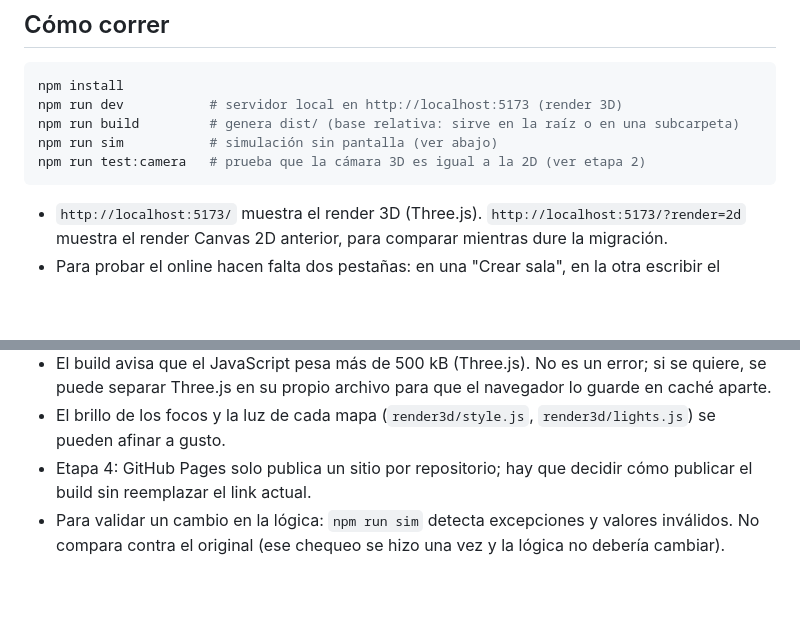
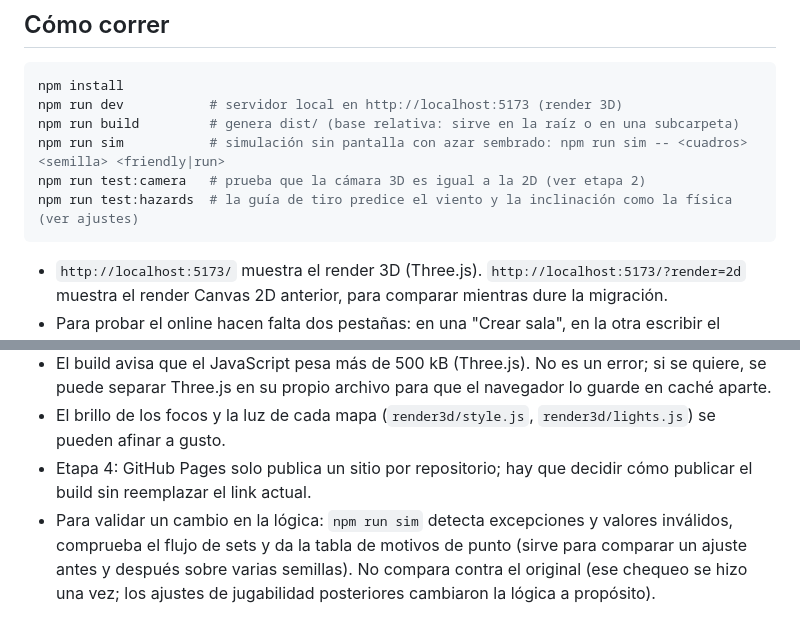
Before and after one commit to matric1113-jpg/PADEL-V2, a Markdown page: NOTAS.md, 2 parts joined by grey strips. Rendered like a GitHub page; blank space fills up the shorter version.

````diff
--- a/NOTAS.md
+++ b/NOTAS.md
@@ -8,8 +8,9 @@ Rama de trabajo: `threejs`. `main` (y el link de GitHub Pages) sigue mostrando l
 npm install
 npm run dev           # servidor local en http://localhost:5173 (render 3D)
 npm run build         # genera dist/ (base relativa: sirve en la raíz o en una subcarpeta)
-npm run sim           # simulación sin pantalla (ver abajo)
+npm run sim           # simulación sin pantalla con azar sembrado: npm run sim -- <cuadros> <semilla> <friendly|run>
 npm run test:camera   # prueba que la cámara 3D es igual a la 2D (ver etapa 2)
+npm run test:hazards  # la guía de tiro predice el viento y la inclinación como la física (ver ajustes)
 ```
 
 - `http://localhost:5173/` muestra el render 3D (Three.js). `http://localhost:5173/?render=2d` muestra el render Canvas 2D anterior, para comparar mientras dure la migración.
@@ -212,4 +229,4 @@ Clips del pack sin usar (quedaron fuera de `animaciones.glb`): sentado, nado, ar
 - El build avisa que el JavaScript pesa más de 500 kB (Three.js). No es un error; si se quiere, se puede separar Three.js en su propio archivo para que el navegador lo guarde en caché aparte.
 - El brillo de los focos y la luz de cada mapa (`render3d/style.js`, `render3d/lights.js`) se pueden afinar a gusto.
 - Etapa 4: GitHub Pages solo publica un sitio por repositorio; hay que decidir cómo publicar el build sin reemplazar el link actual.
-- Para validar un cambio en la lógica: `npm run sim` detecta excepciones y valores inválidos. No compara contra el original (ese chequeo se hizo una vez y la lógica no debería cambiar).
+- Para validar un cambio en la lógica: `npm run sim` detecta excepciones y valores inválidos, comprueba el flujo de sets y da la tabla de motivos de punto (sirve para comparar un ajuste antes y después sobre varias semillas). No compara contra el original (ese chequeo se hizo una vez; los ajustes de jugabilidad posteriores cambiaron la lógica a propósito).
````
Also changed, not shown: other parts of NOTAS.md (+16 -0 lines).
